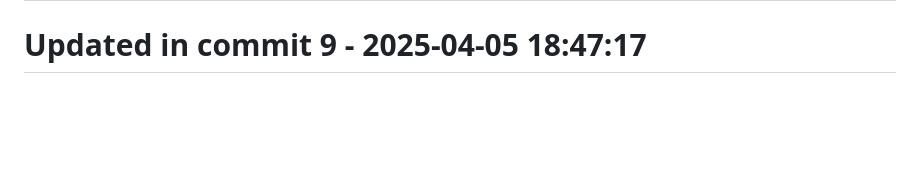
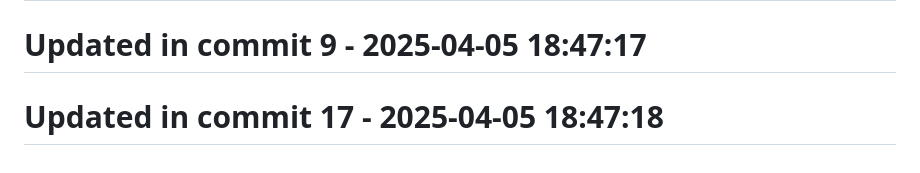
Before and after one commit to llamasearchai/llamaanki, a Markdown page: README.md, the part around the change. GitHub-like rendering; blank space fills up the shorter version.

```diff
--- a/README.md
+++ b/README.md
@@ -235,3 +235,5 @@ This project is licensed under the MIT License - see the [LICENSE](LICENSE) file
 # Updated in commit 1 - 2025-04-05 18:47:17
 
 # Updated in commit 9 - 2025-04-05 18:47:17
+
+# Updated in commit 17 - 2025-04-05 18:47:18
```
